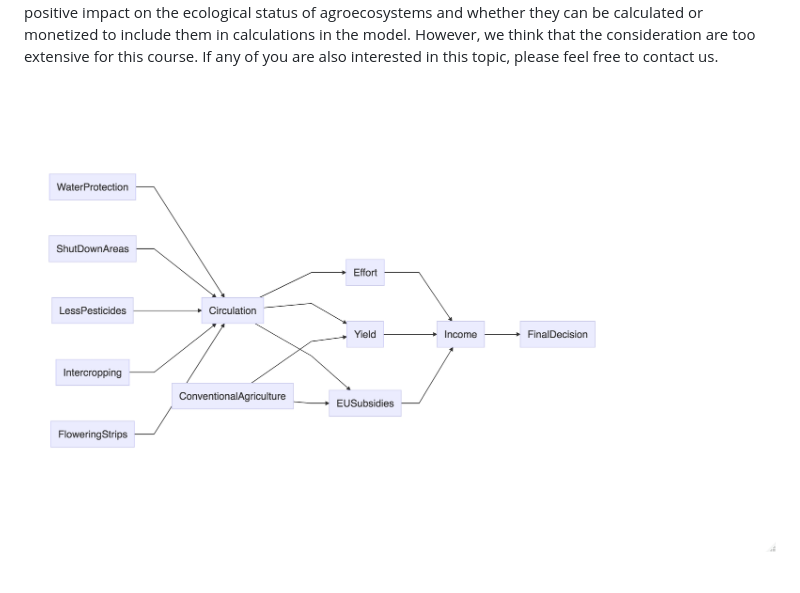
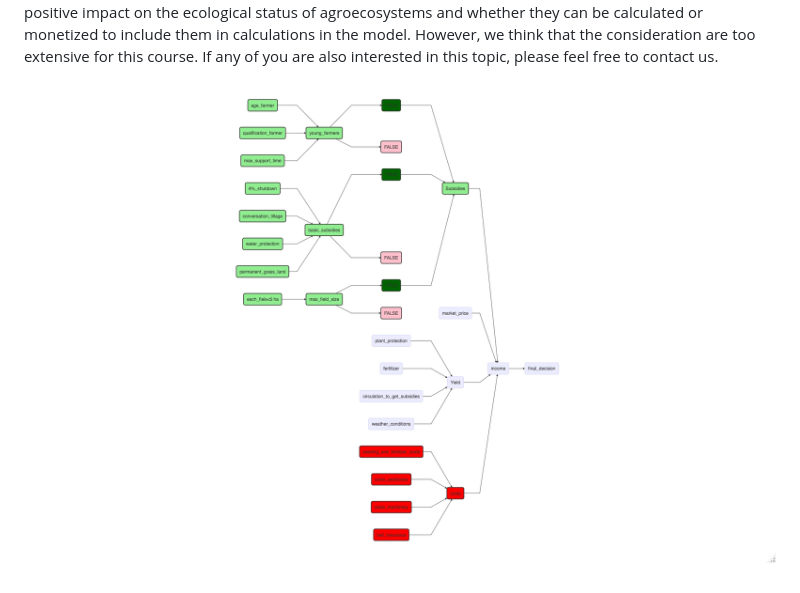
Before and after one commit to PhilippAusgust/EU_Subsidies, a Markdown page: README.md, the part around the change. GitHub-like rendering; pictures changed too: aktueller_chart.jpeg (added).

Commit message:
new Diagramm add

```diff
--- a/README.md
+++ b/README.md
@@ -15,4 +15,4 @@ If any of you are also interested in this topic, please feel free to contact us.
 
 
 
-![image info](./chart_1.jpg)
+![image info](./aktueller_chart.jpeg)
```
Also changed, not shown: 2 other files.
